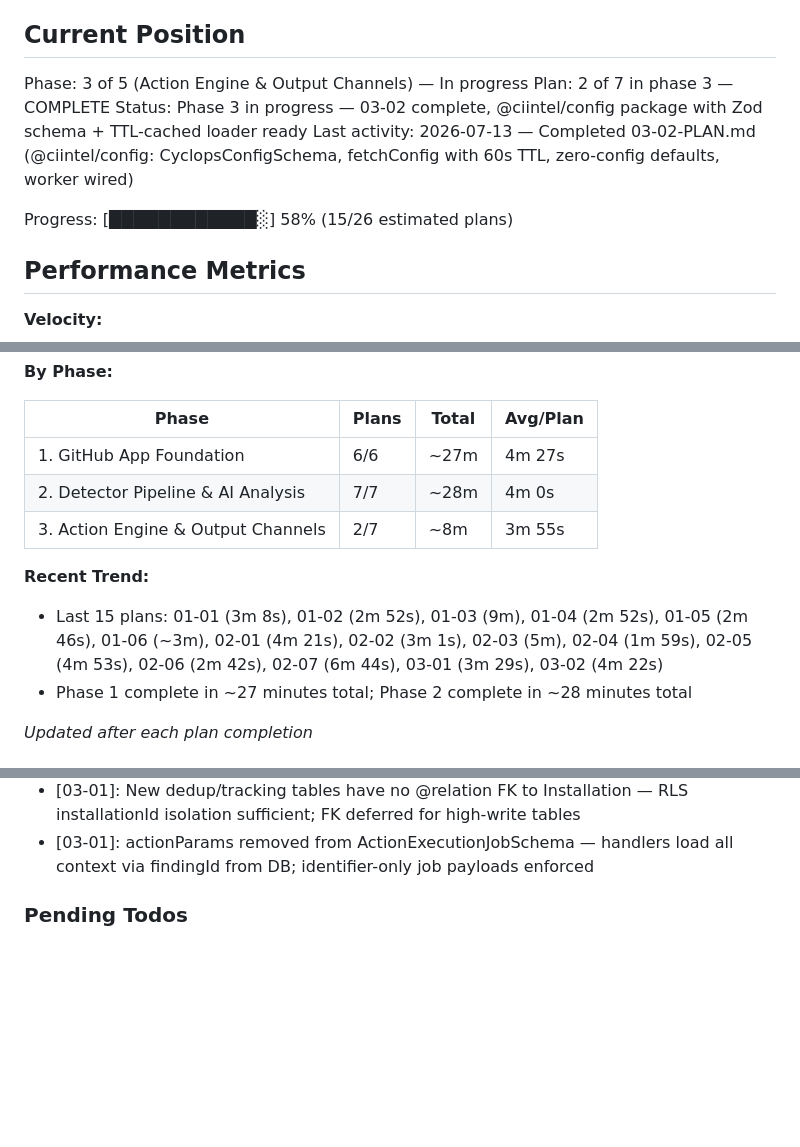
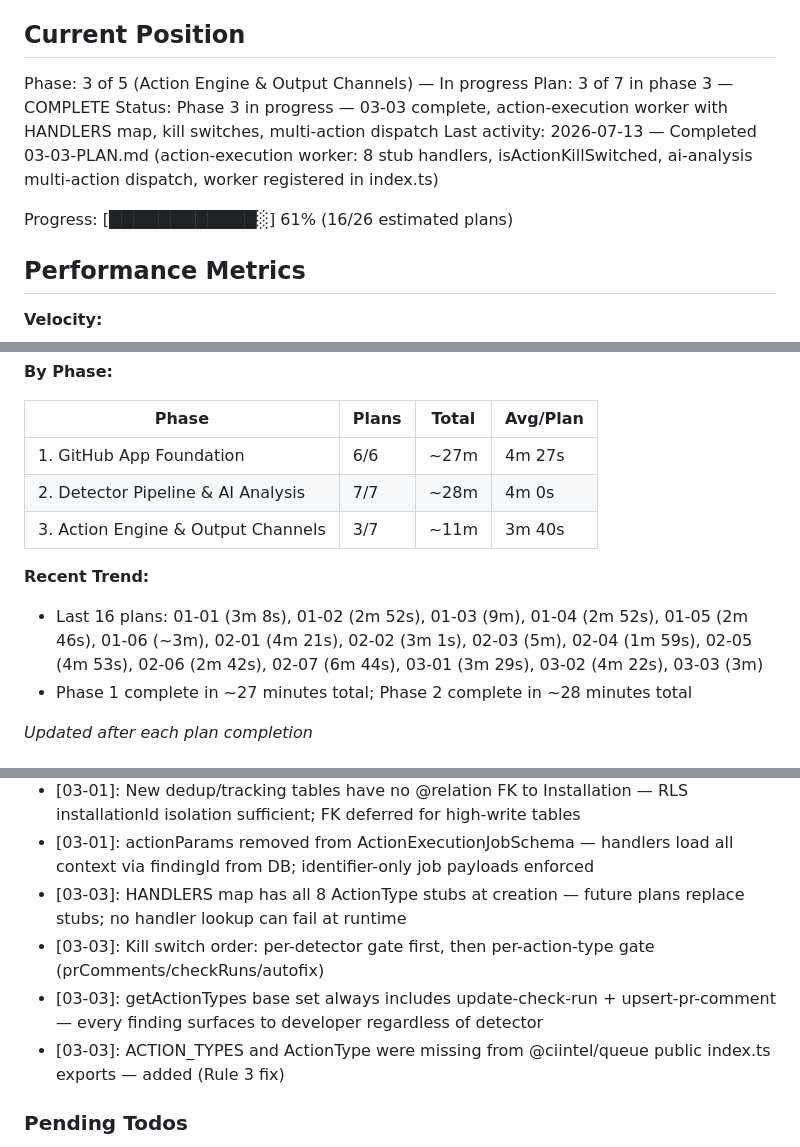
Before and after one commit to tarshadesouza/cyclops, a Markdown page: .planning/STATE.md, 3 parts joined by grey strips. Rendered like a GitHub page; blank space fills up the shorter version.

Commit message:
docs(03-03): complete action-execution worker plan
Tasks completed: 2/2
- Create action-execution worker with handler map and kill switches
- Update ai-analysis.ts dispatch and register worker in index.ts

SUMMARY: .planning/phases/03-action-engine-output-channels/03-03-SUMMARY.md

```diff
--- a/.planning/STATE.md
+++ b/.planning/STATE.md
@@ -10,11 +10,11 @@ See: .planning/PROJECT.md (updated 2026-07-13)
 ## Current Position
 
 Phase: 3 of 5 (Action Engine & Output Channels) — In progress
-Plan: 2 of 7 in phase 3 — COMPLETE
-Status: Phase 3 in progress — 03-02 complete, @ciintel/config package with Zod schema + TTL-cached loader ready
-Last activity: 2026-07-13 — Completed 03-02-PLAN.md (@ciintel/config: CyclopsConfigSchema, fetchConfig with 60s TTL, zero-config defaults, worker wired)
+Plan: 3 of 7 in phase 3 — COMPLETE
+Status: Phase 3 in progress — 03-03 complete, action-execution worker with HANDLERS map, kill switches, multi-action dispatch
+Last activity: 2026-07-13 — Completed 03-03-PLAN.md (action-execution worker: 8 stub handlers, isActionKillSwitched, ai-analysis multi-action dispatch, worker registered in index.ts)
 
-Progress: [████████████░] 58% (15/26 estimated plans)
+Progress: [████████████░] 61% (16/26 estimated plans)
 
 ## Performance Metrics
 
@@ -29,10 +29,10 @@ Progress: [████████████░] 58% (15/26 estimated plans)
 |-------|-------|-------|----------|
 | 1. GitHub App Foundation | 6/6 | ~27m | 4m 27s |
 | 2. Detector Pipeline & AI Analysis | 7/7 | ~28m | 4m 0s |
-| 3. Action Engine & Output Channels | 2/7 | ~8m | 3m 55s |
+| 3. Action Engine & Output Channels | 3/7 | ~11m | 3m 40s |
 
 **Recent Trend:**
-- Last 15 plans: 01-01 (3m 8s), 01-02 (2m 52s), 01-03 (9m), 01-04 (2m 52s), 01-05 (2m 46s), 01-06 (~3m), 02-01 (4m 21s), 02-02 (3m 1s), 02-03 (5m), 02-04 (1m 59s), 02-05 (4m 53s), 02-06 (2m 42s), 02-07 (6m 44s), 03-01 (3m 29s), 03-02 (4m 22s)
+- Last 16 plans: 01-01 (3m 8s), 01-02 (2m 52s), 01-03 (9m), 01-04 (2m 52s), 01-05 (2m 46s), 01-06 (~3m), 02-01 (4m 21s), 02-02 (3m 1s), 02-03 (5m), 02-04 (1m 59s), 02-05 (4m 53s), 02-06 (2m 42s), 02-07 (6m 44s), 03-01 (3m 29s), 03-02 (4m 22s), 03-03 (3m)
 - Phase 1 complete in ~27 minutes total; Phase 2 complete in ~28 minutes total
 
 *Updated after each plan completion*
@@ -105,6 +105,10 @@ Recent decisions affecting current work:
 - [03-01]: Migration created manually as SQL — no local PostgreSQL; follows hand-authored pattern from 0003_phase2; applied via prisma migrate resolve on deploy
 - [03-01]: New dedup/tracking tables have no @relation FK to Installation — RLS installationId isolation sufficient; FK deferred for high-write tables
 - [03-01]: actionParams removed from ActionExecutionJobSchema — handlers load all context via findingId from DB; identifier-only job payloads enforced
+- [03-03]: HANDLERS map has all 8 ActionType stubs at creation — future plans replace stubs; no handler lookup can fail at runtime
+- [03-03]: Kill switch order: per-detector gate first, then per-action-type gate (prComments/checkRuns/autofix)
+- [03-03]: getActionTypes base set always includes update-check-run + upsert-pr-comment — every finding surfaces to developer regardless of detector
+- [03-03]: ACTION_TYPES and ActionType were missing from @ciintel/queue public index.ts exports — added (Rule 3 fix)
 
 ### Pending Todos
 
```
Also changed, not shown: other parts of .planning/STATE.md (+3 -3 lines), 1 other file.
